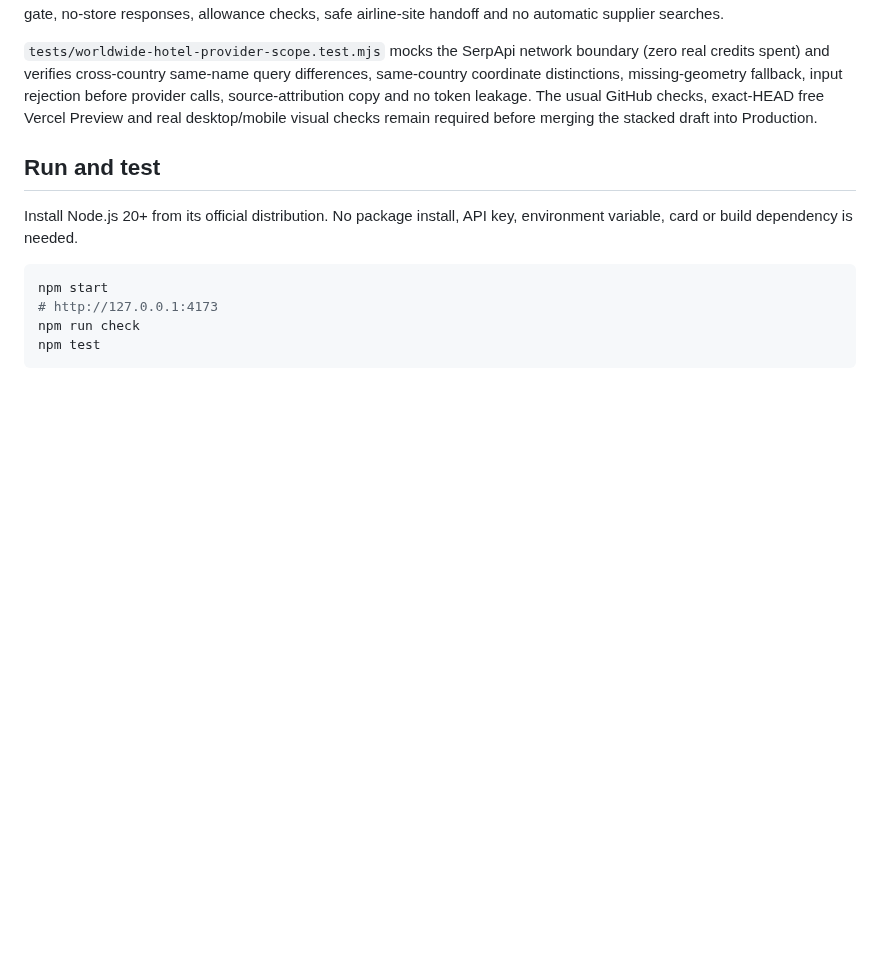
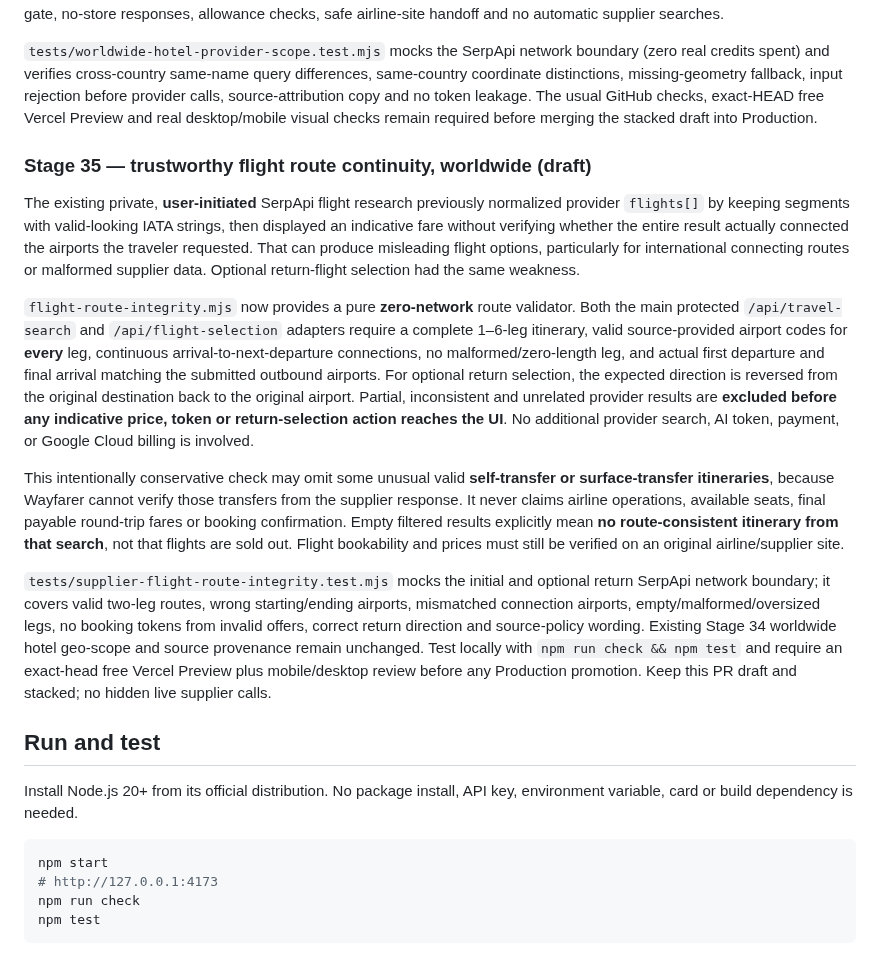
Before and after one commit to teldigi5-wq/wayfarer-world-travel, a Markdown page: README.md, the part around the change. Drawn GitHub-style; blank space fills up the shorter version.

Commit message:
docs(stage35): document worldwide outbound/return route verification and self-transfer limitations

```diff
--- a/README.md
+++ b/README.md
@@ -397,6 +397,16 @@ The provider's results are still **indicative**: a more precise text query does
 
 `tests/worldwide-hotel-provider-scope.test.mjs` mocks the SerpApi network boundary (zero real credits spent) and verifies cross-country same-name query differences, same-country coordinate distinctions, missing-geometry fallback, input rejection before provider calls, source-attribution copy and no token leakage. The usual GitHub checks, exact-HEAD free Vercel Preview and real desktop/mobile visual checks remain required before merging the stacked draft into Production.
 
+### Stage 35 — trustworthy flight route continuity, worldwide (draft)
+
+The existing private, **user-initiated** SerpApi flight research previously normalized provider `flights[]` by keeping segments with valid-looking IATA strings, then displayed an indicative fare without verifying whether the entire result actually connected the airports the traveler requested. That can produce misleading flight options, particularly for international connecting routes or malformed supplier data. Optional return-flight selection had the same weakness.
+
+`flight-route-integrity.mjs` now provides a pure **zero-network** route validator. Both the main protected `/api/travel-search` and `/api/flight-selection` adapters require a complete 1–6-leg itinerary, valid source-provided airport codes for **every** leg, continuous arrival-to-next-departure connections, no malformed/zero-length leg, and actual first departure and final arrival matching the submitted outbound airports. For optional return selection, the expected direction is reversed from the original destination back to the original airport. Partial, inconsistent and unrelated provider results are **excluded before any indicative price, token or return-selection action reaches the UI**. No additional provider search, AI token, payment, or Google Cloud billing is involved.
+
+This intentionally conservative check may omit some unusual valid **self-transfer or surface-transfer itineraries**, because Wayfarer cannot verify those transfers from the supplier response. It never claims airline operations, available seats, final payable round-trip fares or booking confirmation. Empty filtered results explicitly mean **no route-consistent itinerary from that search**, not that flights are sold out. Flight bookability and prices must still be verified on an original airline/supplier site.
+
+`tests/supplier-flight-route-integrity.test.mjs` mocks the initial and optional return SerpApi network boundary; it covers valid two-leg routes, wrong starting/ending airports, mismatched connection airports, empty/malformed/oversized legs, no booking tokens from invalid offers, correct return direction and source-policy wording. Existing Stage 34 worldwide hotel geo-scope and source provenance remain unchanged. Test locally with `npm run check && npm test` and require an exact-head free Vercel Preview plus mobile/desktop review before any Production promotion. Keep this PR draft and stacked; no hidden live supplier calls.
+
 ## Run and test
 
 Install Node.js 20+ from its official distribution. No package install, API key, environment variable, card or build dependency is needed.
```
